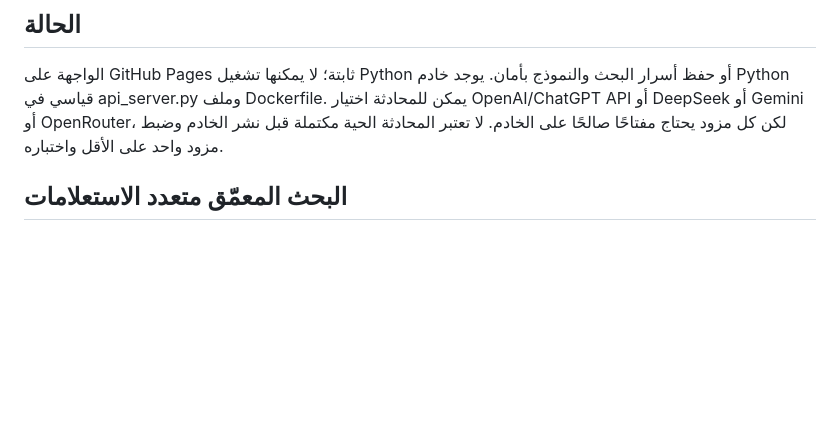
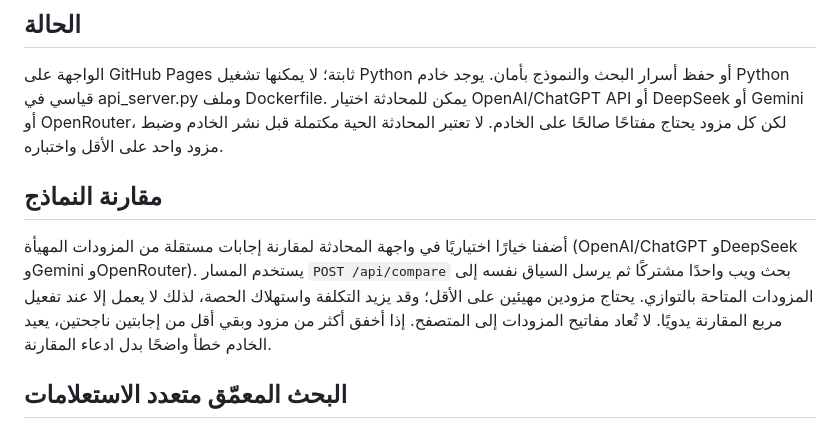
Before and after one commit to norejaberahmed-design/ai-project-scout, a Markdown page: API_DEPLOYMENT.md, the part around the change. Rendered like a GitHub page; blank space fills up the shorter version.

Commit message:
docs: explain opt-in multi-model comparison and cost behavior

```diff
--- a/API_DEPLOYMENT.md
+++ b/API_DEPLOYMENT.md
@@ -2,6 +2,10 @@
 
 ## الحالة
 الواجهة على GitHub Pages ثابتة؛ لا يمكنها تشغيل Python أو حفظ أسرار البحث والنموذج بأمان. يوجد خادم Python قياسي في api_server.py وملف Dockerfile. يمكن للمحادثة اختيار OpenAI/ChatGPT API أو DeepSeek أو Gemini أو OpenRouter، لكن كل مزود يحتاج مفتاحًا صالحًا على الخادم. لا تعتبر المحادثة الحية مكتملة قبل نشر الخادم وضبط مزود واحد على الأقل واختباره.
+
+## مقارنة النماذج
+
+أضفنا خيارًا اختياريًا في واجهة المحادثة لمقارنة إجابات مستقلة من المزودات المهيأة (OpenAI/ChatGPT وDeepSeek وGemini وOpenRouter). يستخدم المسار `POST /api/compare` بحث ويب واحدًا مشتركًا ثم يرسل السياق نفسه إلى المزودات المتاحة بالتوازي. يحتاج مزودين مهيئين على الأقل؛ وقد يزيد التكلفة واستهلاك الحصة، لذلك لا يعمل إلا عند تفعيل مربع المقارنة يدويًا. لا تُعاد مفاتيح المزودات إلى المتصفح. إذا أخفق أكثر من مزود وبقي أقل من إجابتين ناجحتين، يعيد الخادم خطأ واضحًا بدل ادعاء المقارنة.
 
 ## البحث المعمّق متعدد الاستعلامات
 
```
